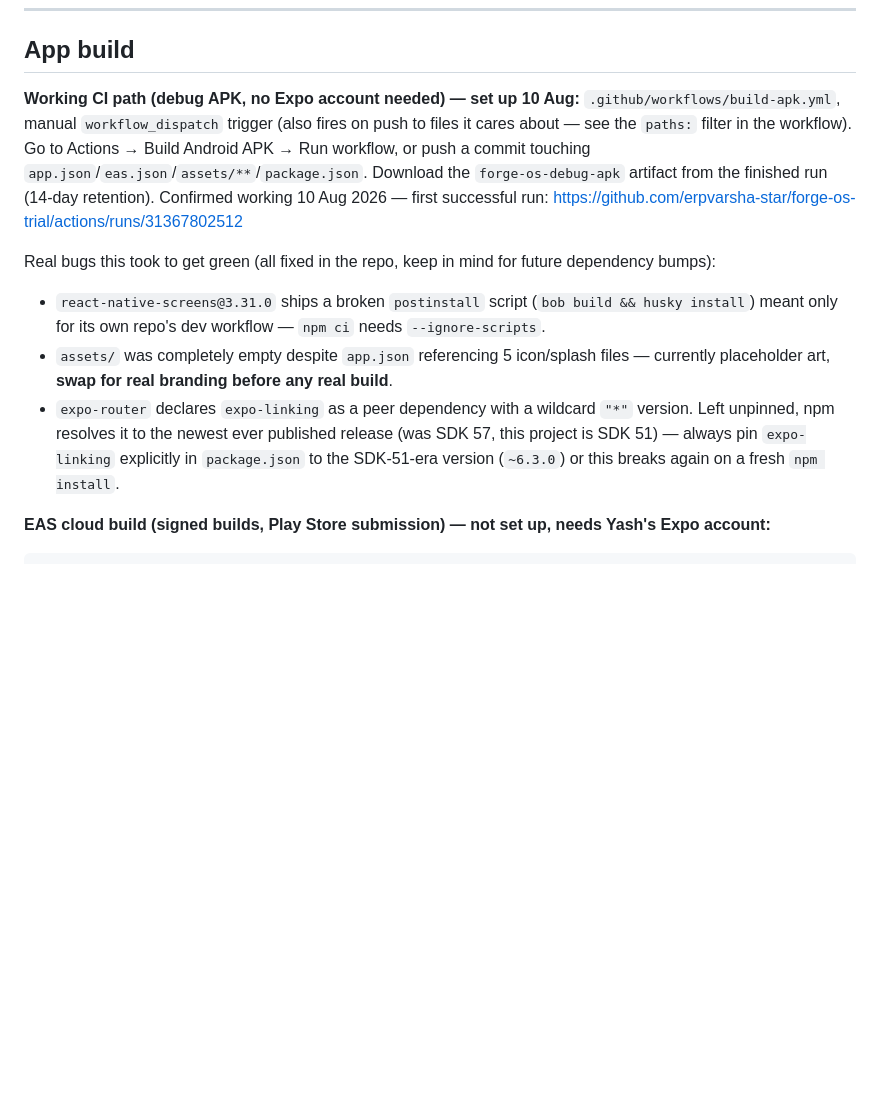
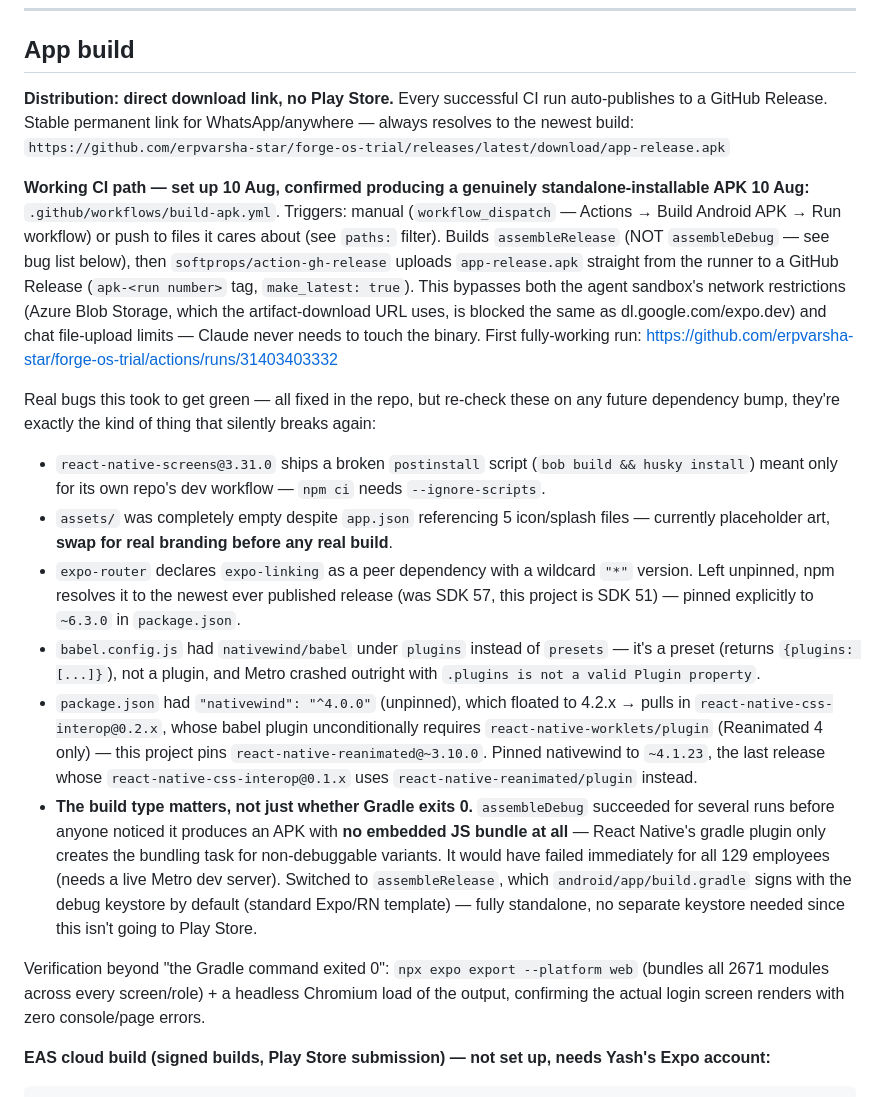
Before and after one commit to erpvarsha-star/forge-os-trial, a Markdown page: CLAUDE.md, the part around the change. Drawn GitHub-style; blank space fills up the shorter version.

Commit message:
forge-os: document final working APK distribution setup
Records the permanent download link, the full bug list found while
getting to a genuinely working standalone build, and the verification
method used (web bundle export + headless browser boot check) beyond
just "the CI command exited 0".

````diff
--- a/CLAUDE.md
+++ b/CLAUDE.md
@@ -265,13 +265,21 @@ app/
 
 ## App build
 
-**Working CI path (debug APK, no Expo account needed) — set up 10 Aug:**
-`.github/workflows/build-apk.yml`, manual `workflow_dispatch` trigger (also fires on push to files it cares about — see the `paths:` filter in the workflow). Go to Actions → Build Android APK → Run workflow, or push a commit touching `app.json`/`eas.json`/`assets/**`/`package.json`. Download the `forge-os-debug-apk` artifact from the finished run (14-day retention). Confirmed working 10 Aug 2026 — first successful run: https://github.com/erpvarsha-star/forge-os-trial/actions/runs/31367802512
+**Distribution: direct download link, no Play Store.** Every successful CI run auto-publishes to a GitHub Release. Stable permanent link for WhatsApp/anywhere — always resolves to the newest build:
+`https://github.com/erpvarsha-star/forge-os-trial/releases/latest/download/app-release.apk`
 
-Real bugs this took to get green (all fixed in the repo, keep in mind for future dependency bumps):
+**Working CI path — set up 10 Aug, confirmed producing a genuinely standalone-installable APK 10 Aug:**
+`.github/workflows/build-apk.yml`. Triggers: manual (`workflow_dispatch` — Actions → Build Android APK → Run workflow) or push to files it cares about (see `paths:` filter). Builds `assembleRelease` (NOT `assembleDebug` — see bug list below), then `softprops/action-gh-release` uploads `app-release.apk` straight from the runner to a GitHub Release (`apk-<run number>` tag, `make_latest: true`). This bypasses both the agent sandbox's network restrictions (Azure Blob Storage, which the artifact-download URL uses, is blocked the same as dl.google.com/expo.dev) and chat file-upload limits — Claude never needs to touch the binary. First fully-working run: https://github.com/erpvarsha-star/forge-os-trial/actions/runs/31403403332
+
+Real bugs this took to get green — all fixed in the repo, but re-check these on any future dependency bump, they're exactly the kind of thing that silently breaks again:
 - `react-native-screens@3.31.0` ships a broken `postinstall` script (`bob build && husky install`) meant only for its own repo's dev workflow — `npm ci` needs `--ignore-scripts`.
 - `assets/` was completely empty despite `app.json` referencing 5 icon/splash files — currently placeholder art, **swap for real branding before any real build**.
-- `expo-router` declares `expo-linking` as a peer dependency with a wildcard `"*"` version. Left unpinned, npm resolves it to the newest ever published release (was SDK 57, this project is SDK 51) — always pin `expo-linking` explicitly in `package.json` to the SDK-51-era version (`~6.3.0`) or this breaks again on a fresh `npm install`.
+- `expo-router` declares `expo-linking` as a peer dependency with a wildcard `"*"` version. Left unpinned, npm resolves it to the newest ever published release (was SDK 57, this project is SDK 51) — pinned explicitly to `~6.3.0` in `package.json`.
+- `babel.config.js` had `nativewind/babel` under `plugins` instead of `presets` — it's a preset (returns `{plugins: [...]}`), not a plugin, and Metro crashed outright with `.plugins is not a valid Plugin property`.
+- `package.json` had `"nativewind": "^4.0.0"` (unpinned), which floated to 4.2.x → pulls in `react-native-css-interop@0.2.x`, whose babel plugin unconditionally requires `react-native-worklets/plugin` (Reanimated 4 only) — this project pins `react-native-reanimated@~3.10.0`. Pinned nativewind to `~4.1.23`, the last release whose `react-native-css-interop@0.1.x` uses `react-native-reanimated/plugin` instead.
+- **The build type matters, not just whether Gradle exits 0.** `assembleDebug` succeeded for several runs before anyone noticed it produces an APK with **no embedded JS bundle at all** — React Native's gradle plugin only creates the bundling task for non-debuggable variants. It would have failed immediately for all 129 employees (needs a live Metro dev server). Switched to `assembleRelease`, which `android/app/build.gradle` signs with the debug keystore by default (standard Expo/RN template) — fully standalone, no separate keystore needed since this isn't going to Play Store.
+
+Verification beyond "the Gradle command exited 0": `npx expo export --platform web` (bundles all 2671 modules across every screen/role) + a headless Chromium load of the output, confirming the actual login screen renders with zero console/page errors.
 
 **EAS cloud build (signed builds, Play Store submission) — not set up, needs Yash's Expo account:**
 ```bash
````
